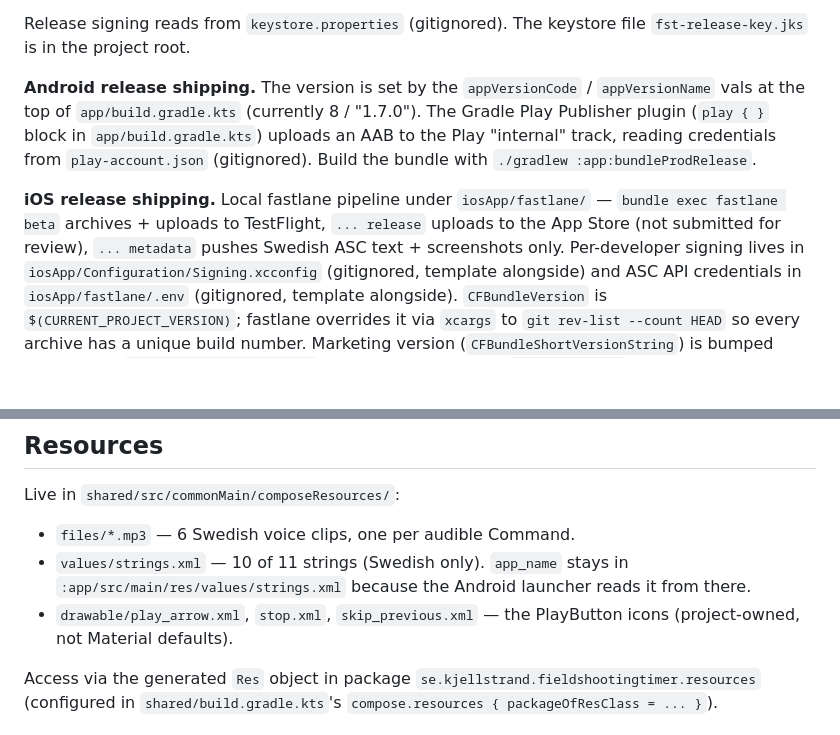
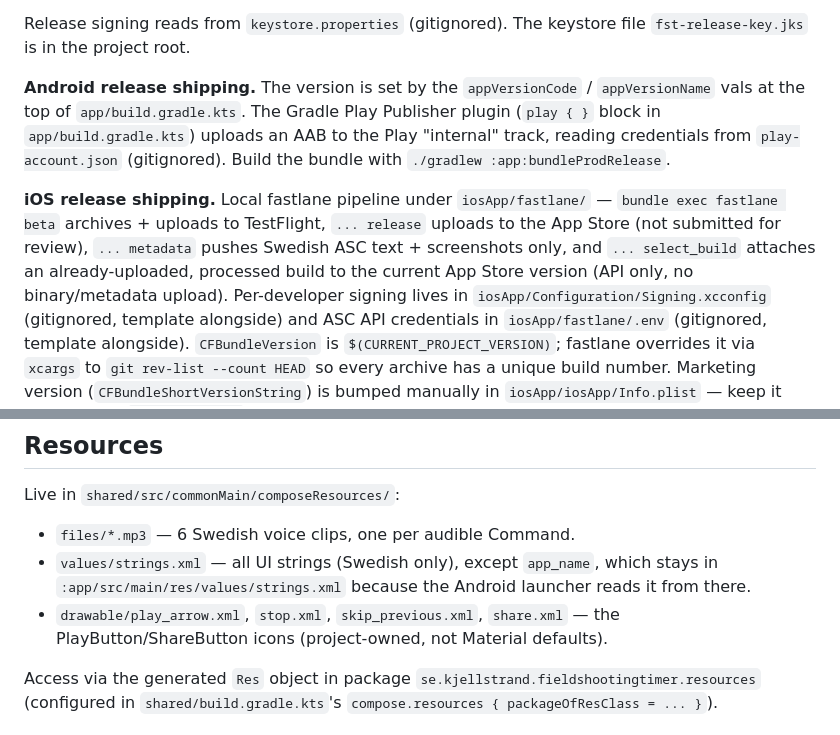
Before and after one commit to carlemil/FieldShootingTimer, a Markdown page: CLAUDE.md, 2 parts joined by grey strips. Rendered like a GitHub page; blank space fills up the shorter version.

Commit message:
CLAUDE.md: refresh stale version, fastlane lanes, resources notes
Co-Authored-By: Claude Fable 5 <noreply@anthropic.com>

```diff
--- a/CLAUDE.md
+++ b/CLAUDE.md
@@ -53,8 +53,8 @@ Release signing reads from `keystore.properties` (gitignored). The keystore file
 `fst-release-key.jks` is in the project root.
 
 **Android release shipping.** The version is set by the `appVersionCode` /
-`appVersionName` vals at the top of `app/build.gradle.kts` (currently 8 /
-"1.7.0"). The Gradle Play Publisher plugin (`play { }` block in
+`appVersionName` vals at the top of `app/build.gradle.kts`. The Gradle Play
+Publisher plugin (`play { }` block in
 `app/build.gradle.kts`) uploads an AAB to the Play "internal" track, reading
 credentials from `play-account.json` (gitignored). Build the bundle with
 `./gradlew :app:bundleProdRelease`.
@@ -62,7 +62,9 @@ credentials from `play-account.json` (gitignored). Build the bundle with
 **iOS release shipping.** Local fastlane pipeline under `iosApp/fastlane/` —
 `bundle exec fastlane beta` archives + uploads to TestFlight, `... release`
 uploads to the App Store (not submitted for review), `... metadata` pushes
-Swedish ASC text + screenshots only. Per-developer signing lives in
+Swedish ASC text + screenshots only, and `... select_build` attaches an
+already-uploaded, processed build to the current App Store version (API only,
+no binary/metadata upload). Per-developer signing lives in
 `iosApp/Configuration/Signing.xcconfig` (gitignored, template alongside) and
 ASC API credentials in `iosApp/fastlane/.env` (gitignored, template alongside).
 `CFBundleVersion` is `$(CURRENT_PROJECT_VERSION)`; fastlane overrides it via
@@ -163,11 +165,11 @@ the `statelessSettingsComposable` so settings UI is identical in both.
 Live in `shared/src/commonMain/composeResources/`:
 
 - `files/*.mp3` — 6 Swedish voice clips, one per audible Command.
-- `values/strings.xml` — 10 of 11 strings (Swedish only). `app_name`
-  stays in `:app/src/main/res/values/strings.xml` because the Android
+- `values/strings.xml` — all UI strings (Swedish only), except `app_name`,
+  which stays in `:app/src/main/res/values/strings.xml` because the Android
   launcher reads it from there.
-- `drawable/play_arrow.xml`, `stop.xml`, `skip_previous.xml` — the
-  PlayButton icons (project-owned, not Material defaults).
+- `drawable/play_arrow.xml`, `stop.xml`, `skip_previous.xml`, `share.xml` —
+  the PlayButton/ShareButton icons (project-owned, not Material defaults).
 
 Access via the generated `Res` object in package
 `se.kjellstrand.fieldshootingtimer.resources` (configured in
```
